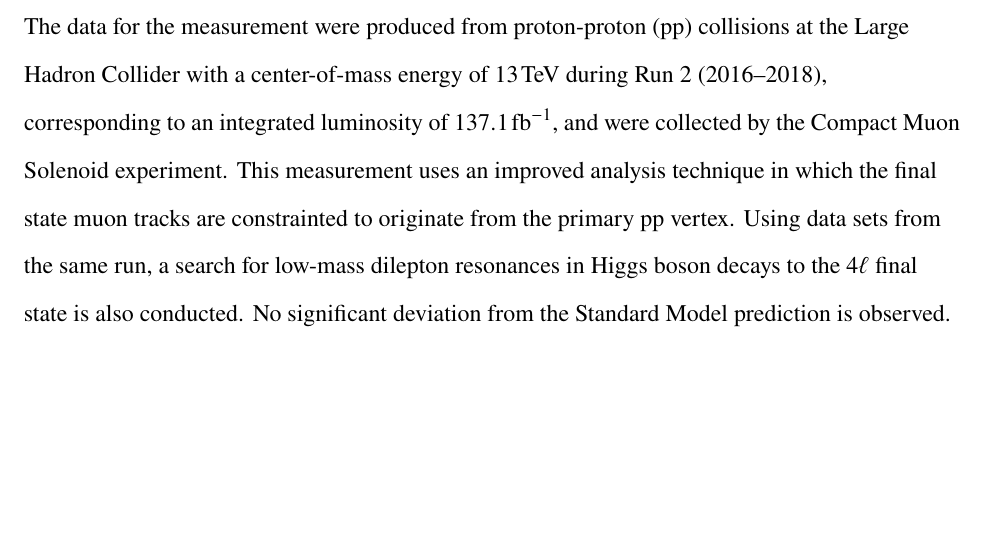
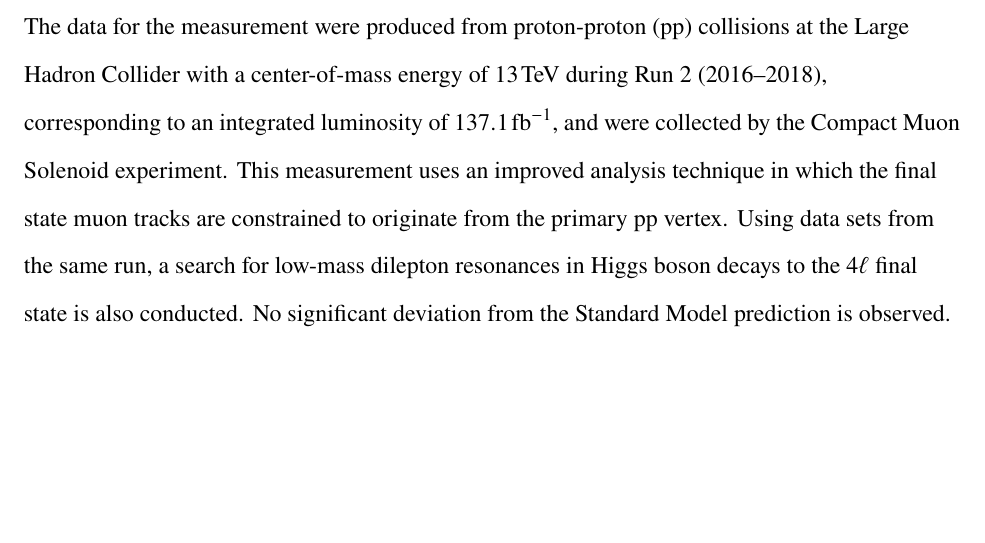
Before and after one commit to rosedj1/PhD-Thesis, a LaTeX thesis (main.tex, which reads tex/abstractFile.tex): part of page 9 of 60, cut so that both start at the same text. Compiled offline with pdfLaTeX.

Commit message:
Minor edits for first submission.

```diff
--- a/tex/abstractFile.tex
+++ b/tex/abstractFile.tex
@@ -17,7 +17,7 @@
 % TODO: Update measurement.
 the most precise measurement of \mH in the world to date.
 The data for the measurement were produced from proton-proton (\pp) collisions at the Large Hadron Collider with a center-of-mass energy of 13\TeV during Run 2 (2016--2018), corresponding to an integrated luminosity of \lumiruntwo, and were collected by the Compact Muon Solenoid experiment.
-This measurement uses an improved analysis technique in which the final state muon tracks are constrainted to originate from the primary \pp vertex.
+This measurement uses an improved analysis technique in which the final state muon tracks are constrained to originate from the primary \pp vertex.
 Using data sets from the same run, a search for low-mass dilepton resonances in Higgs boson decays to the \fourl final state is also conducted.
 No significant deviation from the Standard Model prediction is observed.
 
```
Also changed, not shown: tex/05_higgs_mass/overview.tex (+1 -1 lines).
